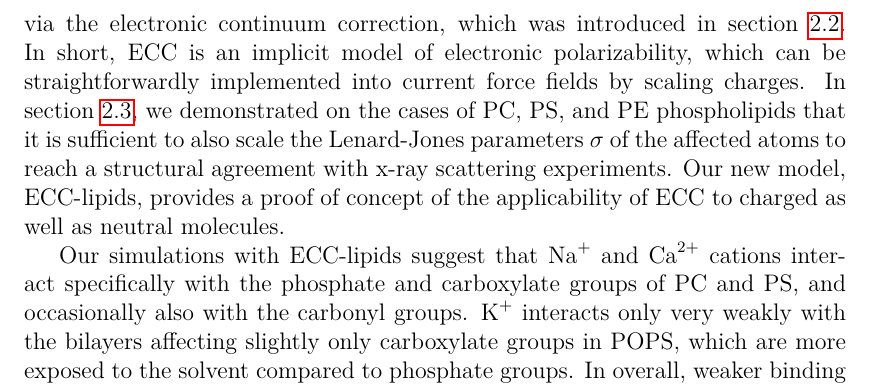
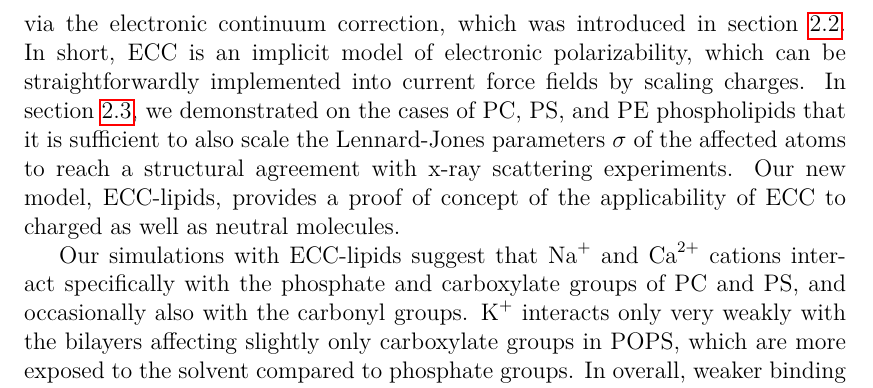
Before and after one commit to jmelcr/phd-thesis, a LaTeX thesis (en/thesis.tex, which reads en/epilog.tex): part of page 48 of 58, cut so that both start at the same text. Compiled offline with pdfLaTeX.

Commit message:
Small corrections in Conclusions /epilog

```diff
--- a/en/epilog.tex
+++ b/en/epilog.tex
@@ -95,7 +95,7 @@ which can be straightforwardly implemented into current force fields
 by scaling charges.
 In section~\ref{section:ecc-lipids},
 we demonstrated on the cases of PC, PS, and PE phospholipids
-that it is sufficient to also scale the Lenard-Jones parameters $\sigma$ of the affected atoms
+that it is sufficient to also scale the Lennard-Jones parameters $\sigma$ of the affected atoms
 to reach a structural agreement with x-ray scattering experiments.
 Our new model, ECC-lipids,
 provides a proof of concept of the applicability of ECC
```
